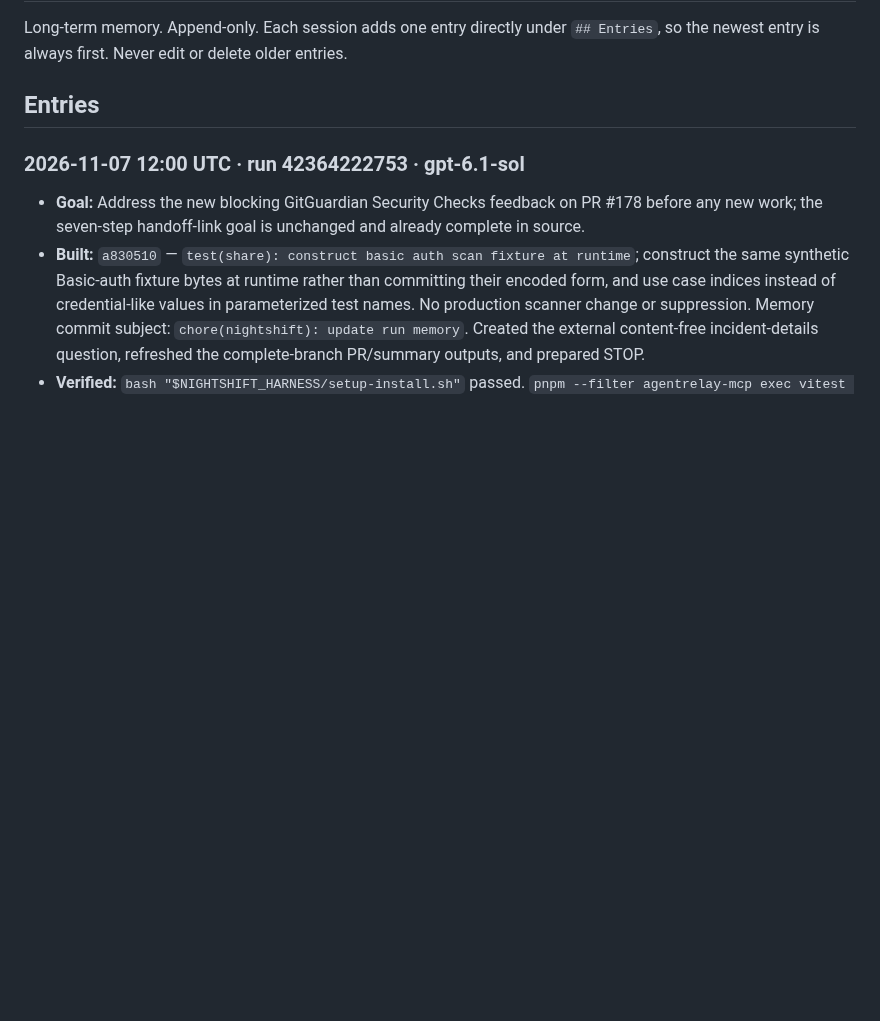
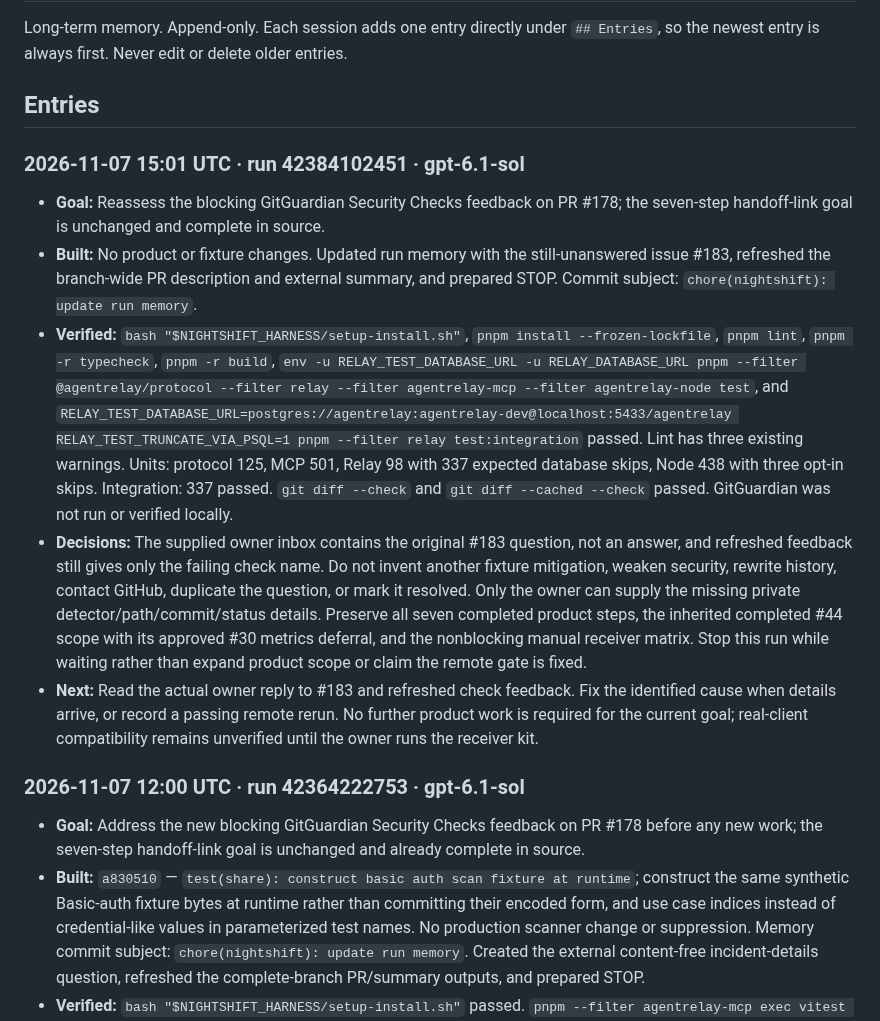
Before and after one commit to swayamg20/AgentRelay, a Markdown page: .nightshift/JOURNAL.md, the part around the change. GitHub-like rendering; blank space fills up the shorter version.

Commit message:
chore(nightshift): update run memory

```diff
--- a/.nightshift/JOURNAL.md
+++ b/.nightshift/JOURNAL.md
@@ -4,6 +4,13 @@ Long-term memory. Append-only. Each session adds one entry directly under
 `## Entries`, so the newest entry is always first. Never edit or delete older entries.
 
 ## Entries
+
+### 2026-11-07 15:01 UTC · run 42384102451 · gpt-6.1-sol
+- **Goal:** Reassess the blocking GitGuardian Security Checks feedback on PR #178; the seven-step handoff-link goal is unchanged and complete in source.
+- **Built:** No product or fixture changes. Updated run memory with the still-unanswered issue #183, refreshed the branch-wide PR description and external summary, and prepared STOP. Commit subject: `chore(nightshift): update run memory`.
+- **Verified:** `bash "$NIGHTSHIFT_HARNESS/setup-install.sh"`, `pnpm install --frozen-lockfile`, `pnpm lint`, `pnpm -r typecheck`, `pnpm -r build`, `env -u RELAY_TEST_DATABASE_URL -u RELAY_DATABASE_URL pnpm --filter @agentrelay/protocol --filter relay --filter agentrelay-mcp --filter agentrelay-node test`, and `RELAY_TEST_DATABASE_URL=postgres://agentrelay:agentrelay-dev@localhost:5433/agentrelay RELAY_TEST_TRUNCATE_VIA_PSQL=1 pnpm --filter relay test:integration` passed. Lint has three existing warnings. Units: protocol 125, MCP 501, Relay 98 with 337 expected database skips, Node 438 with three opt-in skips. Integration: 337 passed. `git diff --check` and `git diff --cached --check` passed. GitGuardian was not run or verified locally.
+- **Decisions:** The supplied owner inbox contains the original #183 question, not an answer, and refreshed feedback still gives only the failing check name. Do not invent another fixture mitigation, weaken security, rewrite history, contact GitHub, duplicate the question, or mark it resolved. Only the owner can supply the missing private detector/path/commit/status details. Preserve all seven completed product steps, the inherited completed #44 scope with its approved #30 metrics deferral, and the nonblocking manual receiver matrix. Stop this run while waiting rather than expand product scope or claim the remote gate is fixed.
+- **Next:** Read the actual owner reply to #183 and refreshed check feedback. Fix the identified cause when details arrive, or record a passing remote rerun. No further product work is required for the current goal; real-client compatibility remains unverified until the owner runs the receiver kit.
 
 ### 2026-11-07 12:00 UTC · run 42364222753 · gpt-6.1-sol
 - **Goal:** Address the new blocking GitGuardian Security Checks feedback on PR #178 before any new work; the seven-step handoff-link goal is unchanged and already complete in source.
```
Also changed, not shown: .nightshift/STATE.md (+14 -11 lines).
